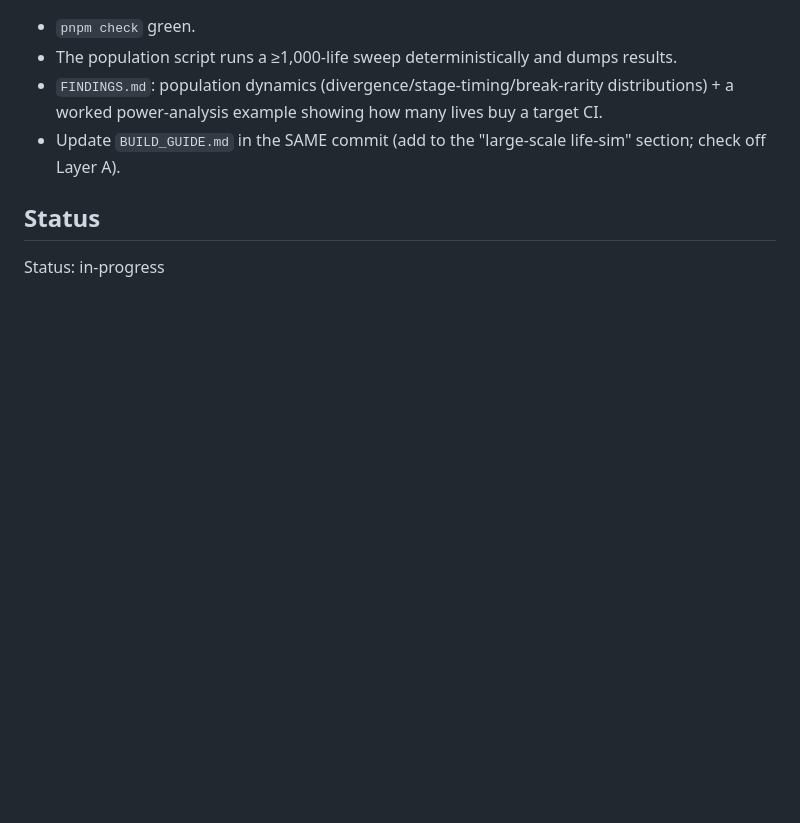
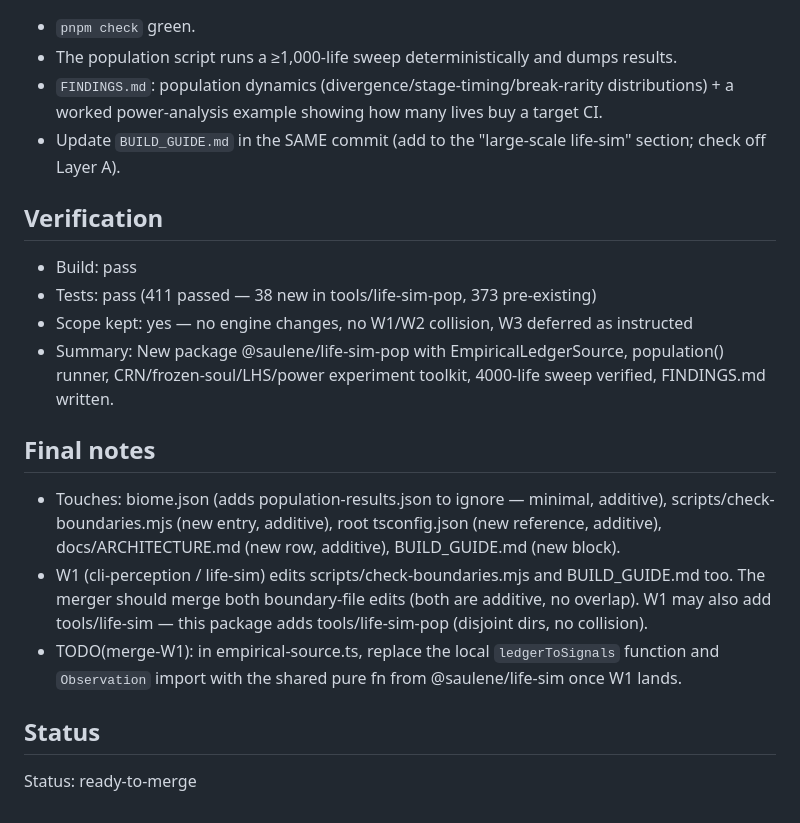
Before and after one commit to shott038/Saulene, a Markdown page: MISSION.md, the part around the change. Drawn GitHub-style; blank space fills up the shorter version.

Commit message:
mission: ready to merge

```diff
--- a/MISSION.md
+++ b/MISSION.md
@@ -74,5 +74,16 @@ types at merge. Until W1 lands, build against a small **fixture corpus** matchin
 - Update `BUILD_GUIDE.md` in the SAME commit (add to the "large-scale life-sim" section; check off
   Layer A).
 
+## Verification
+- Build: pass
+- Tests: pass (411 passed — 38 new in tools/life-sim-pop, 373 pre-existing)
+- Scope kept: yes — no engine changes, no W1/W2 collision, W3 deferred as instructed
+- Summary: New package @saulene/life-sim-pop with EmpiricalLedgerSource, population() runner, CRN/frozen-soul/LHS/power experiment toolkit, 4000-life sweep verified, FINDINGS.md written.
+
+## Final notes
+- Touches: biome.json (adds population-results.json to ignore — minimal, additive), scripts/check-boundaries.mjs (new entry, additive), root tsconfig.json (new reference, additive), docs/ARCHITECTURE.md (new row, additive), BUILD_GUIDE.md (new block).
+- W1 (cli-perception / life-sim) edits scripts/check-boundaries.mjs and BUILD_GUIDE.md too. The merger should merge both boundary-file edits (both are additive, no overlap). W1 may also add tools/life-sim — this package adds tools/life-sim-pop (disjoint dirs, no collision).
+- TODO(merge-W1): in empirical-source.ts, replace the local `ledgerToSignals` function and `Observation` import with the shared pure fn from @saulene/life-sim once W1 lands.
+
 ## Status
-Status: in-progress
+Status: ready-to-merge
```
